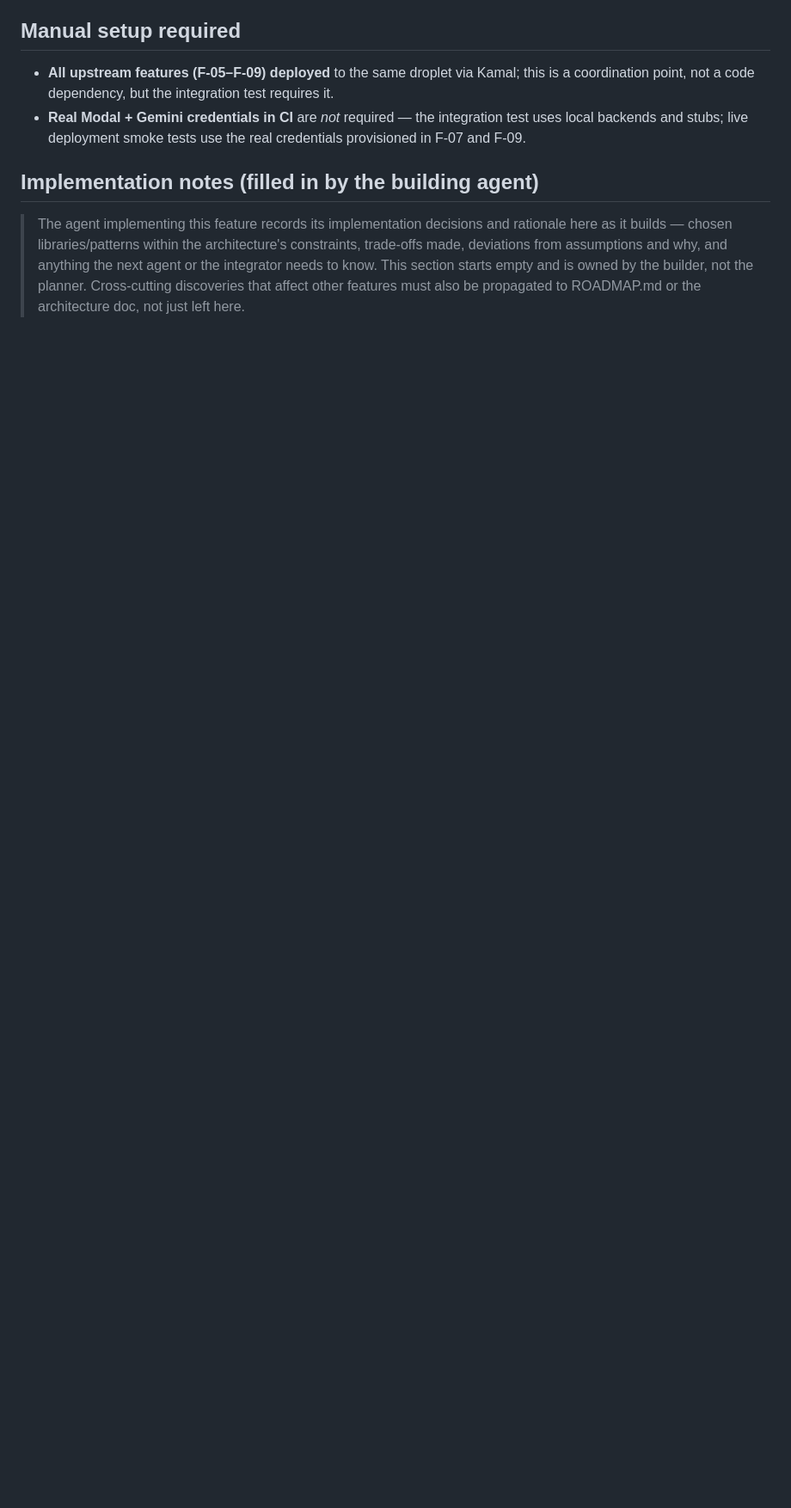
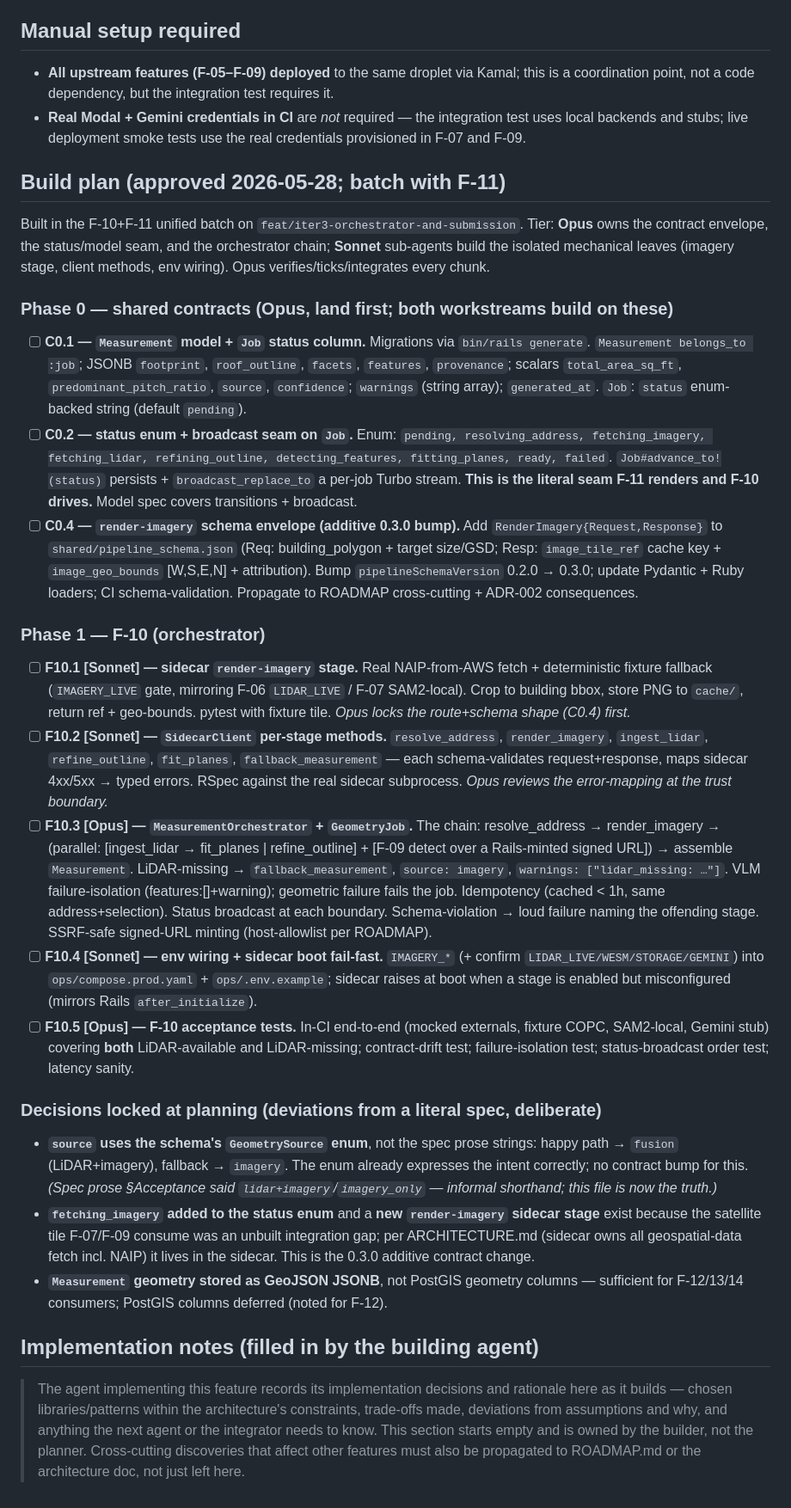
Before and after one commit to kmazanec/rooftrace, a Markdown page: docs/features/10-measurement-orchestrator-integration.md, the part around the change. Shown at 86% size. Rendered like a GitHub page; blank space fills up the shorter version.

Commit message:
docs(f10,f11): persist approved build plan into feature files

```diff
--- a/docs/features/10-measurement-orchestrator-integration.md
+++ b/docs/features/10-measurement-orchestrator-integration.md
@@ -123,6 +123,76 @@ acceptance test." Specifically:
   deployment smoke tests use the real credentials provisioned in
   F-07 and F-09.
 
+## Build plan (approved 2026-05-28; batch with F-11)
+
+Built in the F-10+F-11 unified batch on `feat/iter3-orchestrator-and-submission`.
+Tier: **Opus** owns the contract envelope, the status/model seam, and the
+orchestrator chain; **Sonnet** sub-agents build the isolated mechanical leaves
+(imagery stage, client methods, env wiring). Opus verifies/ticks/integrates every
+chunk.
+
+### Phase 0 — shared contracts (Opus, land first; both workstreams build on these)
+
+- [ ] **C0.1 — `Measurement` model + `Job` status column.** Migrations via
+  `bin/rails generate`. `Measurement belongs_to :job`; JSONB `footprint`,
+  `roof_outline`, `facets`, `features`, `provenance`; scalars `total_area_sq_ft`,
+  `predominant_pitch_ratio`, `source`, `confidence`; `warnings` (string array);
+  `generated_at`. `Job`: `status` enum-backed string (default `pending`).
+- [ ] **C0.2 — status enum + broadcast seam on `Job`.** Enum:
+  `pending, resolving_address, fetching_imagery, fetching_lidar, refining_outline,
+  detecting_features, fitting_planes, ready, failed`. `Job#advance_to!(status)`
+  persists + `broadcast_replace_to` a per-job Turbo stream. **This is the literal
+  seam F-11 renders and F-10 drives.** Model spec covers transitions + broadcast.
+- [ ] **C0.4 — `render-imagery` schema envelope (additive 0.3.0 bump).** Add
+  `RenderImagery{Request,Response}` to `shared/pipeline_schema.json`
+  (Req: building_polygon + target size/GSD; Resp: `image_tile_ref` cache key +
+  `image_geo_bounds` [W,S,E,N] + attribution). Bump `pipelineSchemaVersion` 0.2.0
+  → 0.3.0; update Pydantic + Ruby loaders; CI schema-validation. Propagate to
+  ROADMAP cross-cutting + ADR-002 consequences.
+
+### Phase 1 — F-10 (orchestrator)
+
+- [ ] **F10.1 [Sonnet] — sidecar `render-imagery` stage.** Real NAIP-from-AWS
+  fetch + deterministic fixture fallback (`IMAGERY_LIVE` gate, mirroring F-06
+  `LIDAR_LIVE` / F-07 SAM2-local). Crop to building bbox, store PNG to `cache/`,
+  return ref + geo-bounds. pytest with fixture tile. *Opus locks the route+schema
+  shape (C0.4) first.*
+- [ ] **F10.2 [Sonnet] — `SidecarClient` per-stage methods.** `resolve_address`,
+  `render_imagery`, `ingest_lidar`, `refine_outline`, `fit_planes`,
+  `fallback_measurement` — each schema-validates request+response, maps sidecar
+  4xx/5xx → typed errors. RSpec against the real sidecar subprocess. *Opus reviews
+  the error-mapping at the trust boundary.*
+- [ ] **F10.3 [Opus] — `MeasurementOrchestrator` + `GeometryJob`.** The chain:
+  resolve_address → render_imagery → (parallel: [ingest_lidar → fit_planes |
+  refine_outline] + [F-09 detect over a Rails-minted signed URL]) → assemble
+  `Measurement`. LiDAR-missing → `fallback_measurement`, `source: imagery`,
+  `warnings: ["lidar_missing: …"]`. VLM failure-isolation (features:[]+warning);
+  geometric failure fails the job. Idempotency (cached < 1h, same address+selection).
+  Status broadcast at each boundary. Schema-violation → loud failure naming the
+  offending stage. SSRF-safe signed-URL minting (host-allowlist per ROADMAP).
+- [ ] **F10.4 [Sonnet] — env wiring + sidecar boot fail-fast.** `IMAGERY_*` (+
+  confirm `LIDAR_LIVE/WESM/STORAGE/GEMINI`) into `ops/compose.prod.yaml` +
+  `ops/.env.example`; sidecar raises at boot when a stage is enabled but
+  misconfigured (mirrors Rails `after_initialize`).
+- [ ] **F10.5 [Opus] — F-10 acceptance tests.** In-CI end-to-end (mocked externals,
+  fixture COPC, SAM2-local, Gemini stub) covering **both** LiDAR-available and
+  LiDAR-missing; contract-drift test; failure-isolation test; status-broadcast
+  order test; latency sanity.
+
+### Decisions locked at planning (deviations from a literal spec, deliberate)
+
+- **`source` uses the schema's `GeometrySource` enum**, not the spec prose strings:
+  happy path → `fusion` (LiDAR+imagery), fallback → `imagery`. The enum already
+  expresses the intent correctly; no contract bump for this. *(Spec prose §Acceptance
+  said `lidar+imagery`/`imagery_only` — informal shorthand; this file is now the
+  truth.)*
+- **`fetching_imagery` added to the status enum** and a **new `render-imagery`
+  sidecar stage** exist because the satellite tile F-07/F-09 consume was an unbuilt
+  integration gap; per ARCHITECTURE.md (sidecar owns all geospatial-data fetch incl.
+  NAIP) it lives in the sidecar. This is the 0.3.0 additive contract change.
+- **`Measurement` geometry stored as GeoJSON JSONB**, not PostGIS geometry columns —
+  sufficient for F-12/13/14 consumers; PostGIS columns deferred (noted for F-12).
+
 ## Implementation notes (filled in by the building agent)
 
 > The agent implementing this feature records its implementation
```
Also changed, not shown: docs/features/11-job-submission-flow.md (+20 -0 lines).
